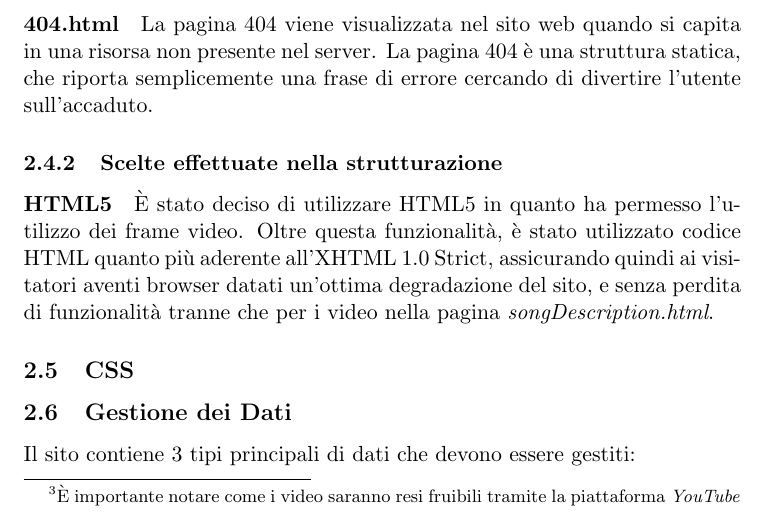
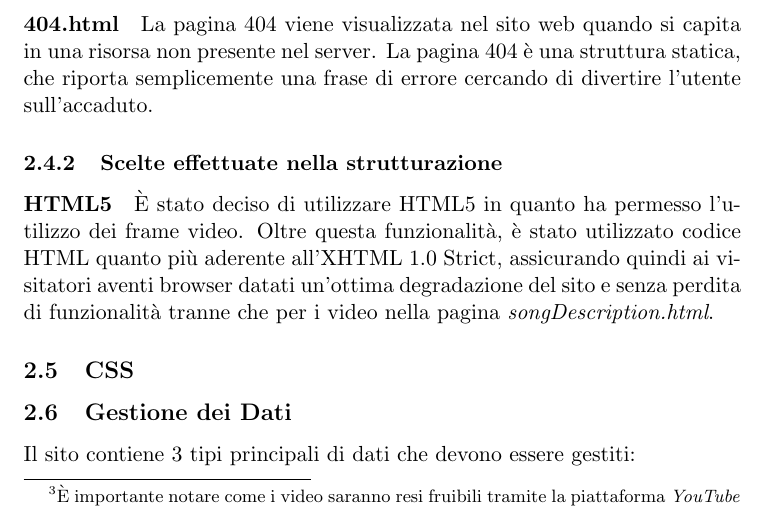
Before and after one commit to Hexamini/PassioneKaraoke, a LaTeX document (doc/main.tex, which reads doc/res/chapter/design/html.tex): part of page 12 of 13, cut so that both start at the same text. Compiled offline with pdfLaTeX.

Commit message:
Rimossa virgola in piu'

```diff
--- a/doc/res/chapter/design/html.tex
+++ b/doc/res/chapter/design/html.tex
@@ -19,5 +19,5 @@ La struttura del sito \`e stata realizzata a ``moduli'': non esistono infatti pa
 %TODO
 
 \paragraph{HTML5}
-È stato deciso di utilizzare HTML5 in quanto ha permesso l'utilizzo dei frame video. Oltre questa funzionalità, è stato utilizzato codice HTML quanto più aderente all'XHTML 1.0 Strict, assicurando quindi ai visitatori aventi browser datati un'ottima degradazione del sito, e senza perdita di funzionalità tranne che per i video nella pagina \textit{songDescription.html}.
+È stato deciso di utilizzare HTML5 in quanto ha permesso l'utilizzo dei frame video. Oltre questa funzionalità, è stato utilizzato codice HTML quanto più aderente all'XHTML 1.0 Strict, assicurando quindi ai visitatori aventi browser datati un'ottima degradazione del sito e senza perdita di funzionalità tranne che per i video nella pagina \textit{songDescription.html}.
 %TODO: che altro dire sull'html5?
```
